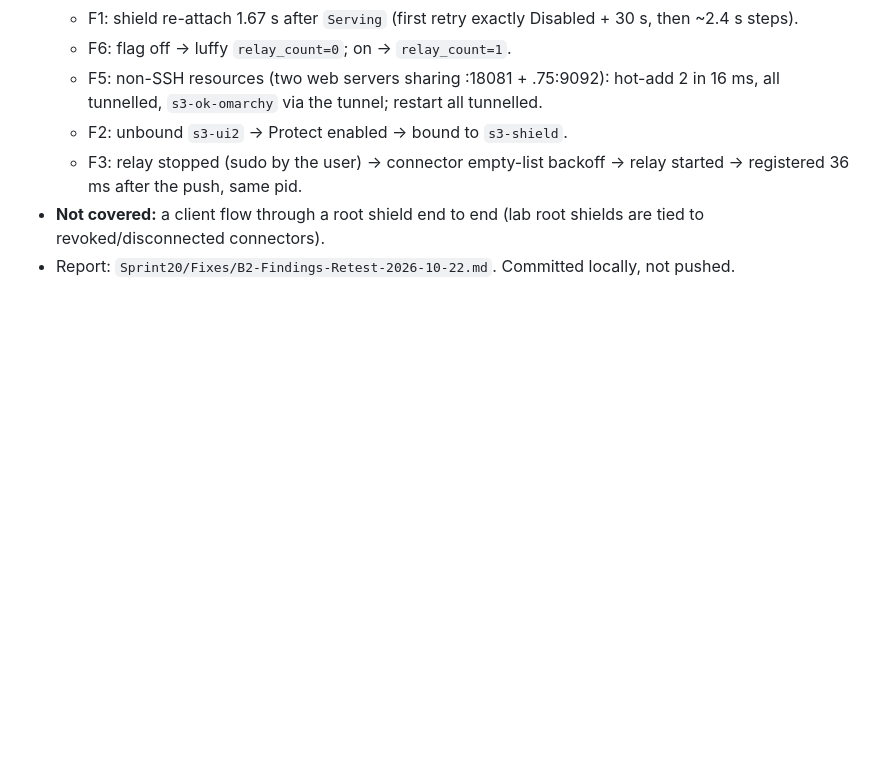
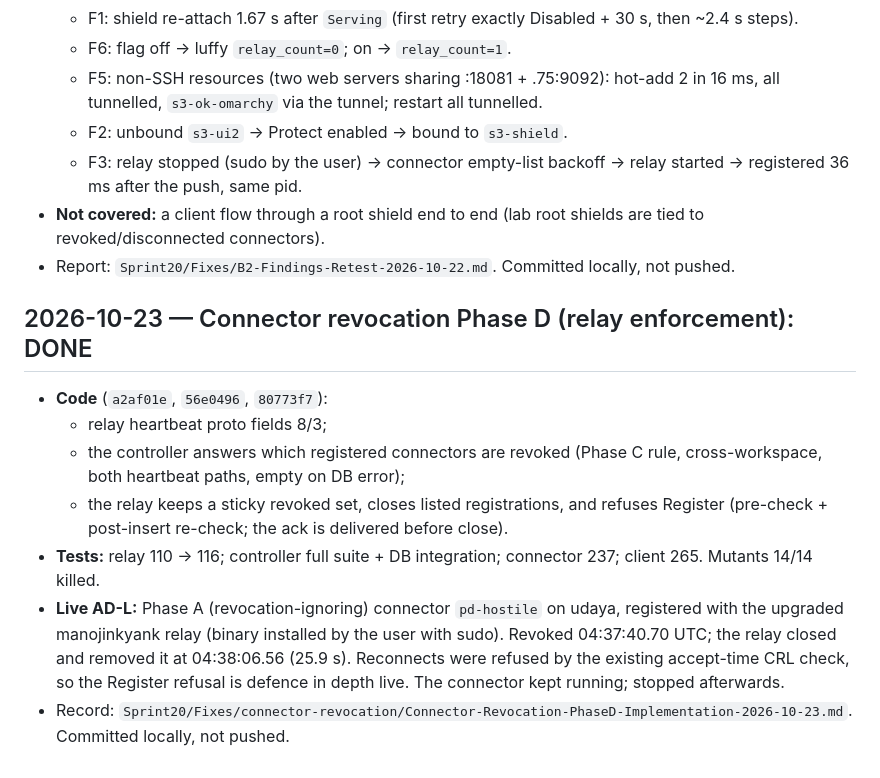
Before and after one commit to vairabarath/zecurity, a Markdown page: .zecurity-obs/Planning/Session Log.md, the part around the change. Rendered like a GitHub page; blank space fills up the shorter version.

Commit message:
docs: connector revocation — Phase D record updated (14/14 mutants), design rows and session log
Co-Authored-By: Claude Opus 5.5 <noreply@anthropic.com>

```diff
--- a/.zecurity-obs/Planning/Session Log.md
+++ b/.zecurity-obs/Planning/Session Log.md
@@ -2921,3 +2921,13 @@ serves on `127.0.0.1:9102`.
   - F3: relay stopped (sudo by the user) → connector empty-list backoff → relay started → registered 36 ms after the push, same pid.
 - **Not covered:** a client flow through a root shield end to end (lab root shields are tied to revoked/disconnected connectors).
 - Report: `Sprint20/Fixes/B2-Findings-Retest-2026-10-22.md`. Committed locally, not pushed.
+
+## 2026-10-23 — Connector revocation Phase D (relay enforcement): DONE
+
+- **Code** (`a2af01e`, `56e0496`, `80773f7`):
+  - relay heartbeat proto fields 8/3;
+  - the controller answers which registered connectors are revoked (Phase C rule, cross-workspace, both heartbeat paths, empty on DB error);
+  - the relay keeps a sticky revoked set, closes listed registrations, and refuses Register (pre-check + post-insert re-check; the ack is delivered before close).
+- **Tests:** relay 110 → 116; controller full suite + DB integration; connector 237; client 265. Mutants 14/14 killed.
+- **Live AD-L:** Phase A (revocation-ignoring) connector `pd-hostile` on udaya, registered with the upgraded manojinkyank relay (binary installed by the user with sudo). Revoked 04:37:40.70 UTC; the relay closed and removed it at 04:38:06.56 (25.9 s). Reconnects were refused by the existing accept-time CRL check, so the Register refusal is defence in depth live. The connector kept running; stopped afterwards.
+- Record: `Sprint20/Fixes/connector-revocation/Connector-Revocation-PhaseD-Implementation-2026-10-23.md`. Committed locally, not pushed.
```
Also changed, not shown: 2 other files.
